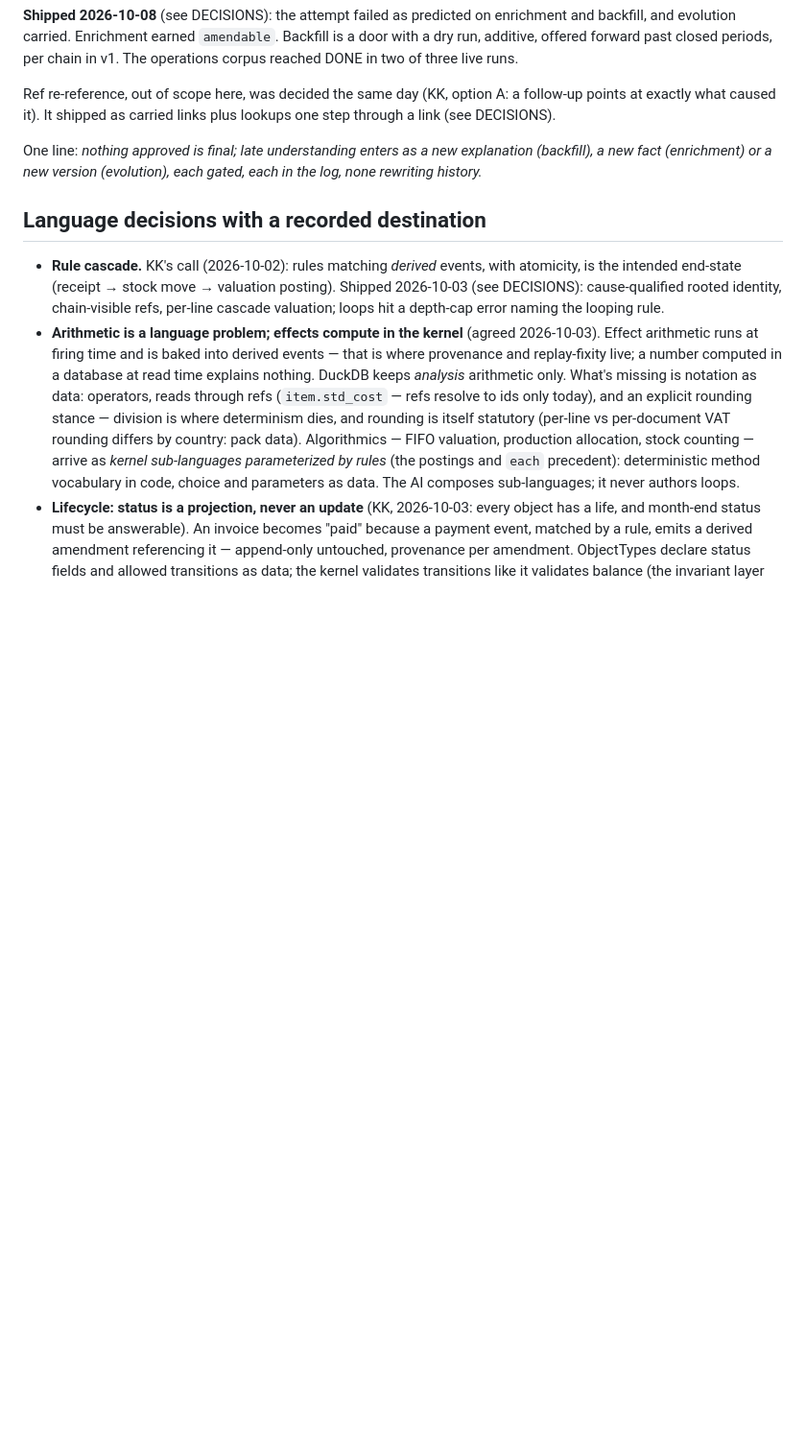
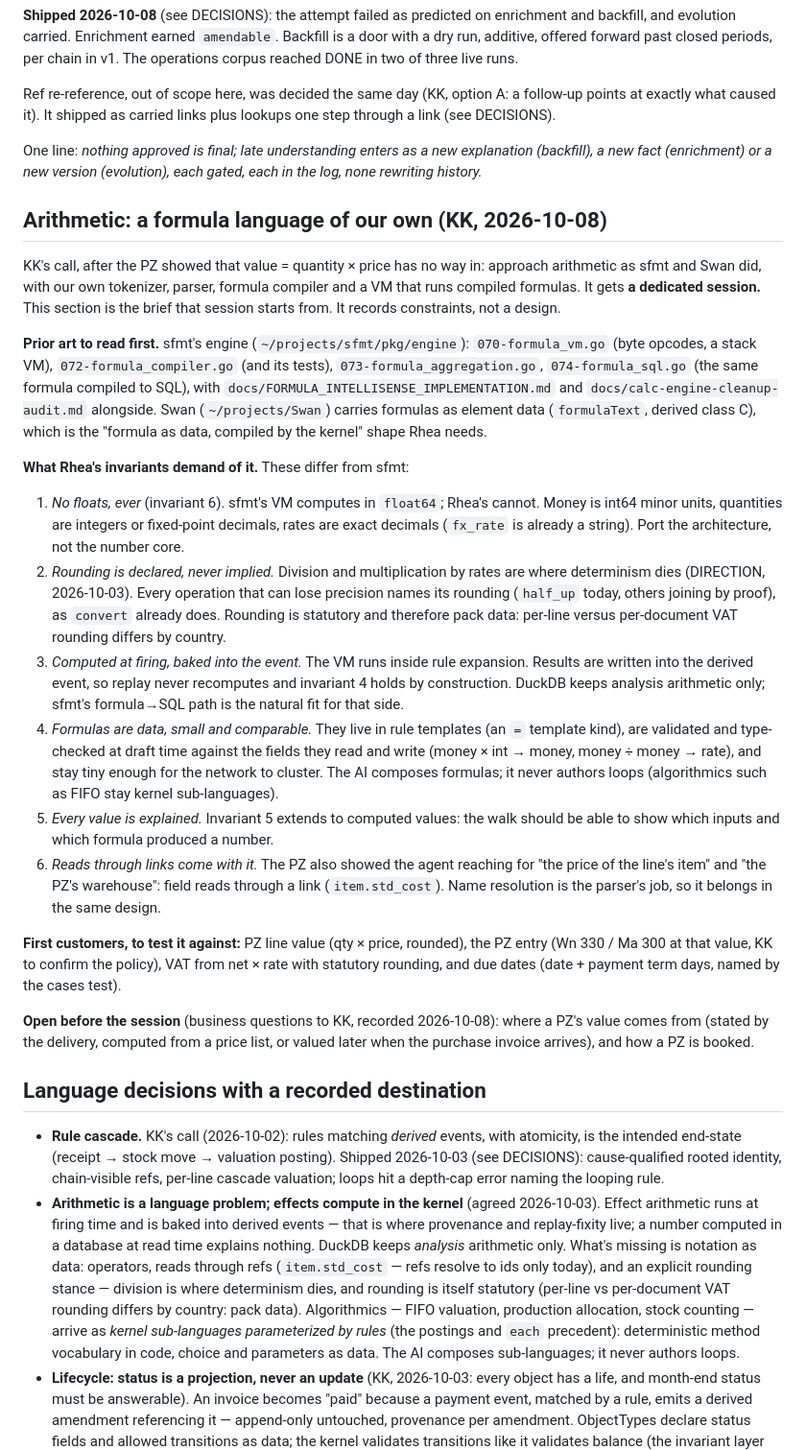
Before and after one commit to MojoHand70/Rhea, a Markdown page: DIRECTION.md, the part around the change. Shown at 96% size. Drawn GitHub-style; blank space fills up the shorter version.

Commit message:
direction: arithmetic gets its own formula language — brief for a dedicated session
KK's call: tokenizer, parser, compiler and VM as in sfmt and Swan. The
brief records Rhea's constraints the port must meet — no floats (sfmt's
VM is float64), declared rounding, computed at firing and baked, formulas
as small typed data, explained values, field reads through links — plus
the first customers (PZ value and entry, VAT, due dates).

Co-Authored-By: Claude Opus 5.5 <noreply@anthropic.com>

```diff
--- a/DIRECTION.md
+++ b/DIRECTION.md
@@ -840,6 +840,64 @@ One line: *nothing approved is final; late understanding enters as a new
 explanation (backfill), a new fact (enrichment) or a new version
 (evolution), each gated, each in the log, none rewriting history.*
 
+## Arithmetic: a formula language of our own (KK, 2026-10-08)
+
+KK's call, after the PZ showed that value = quantity × price has no way
+in: approach arithmetic as sfmt and Swan did, with our own tokenizer,
+parser, formula compiler and a VM that runs compiled formulas. It gets
+**a dedicated session.** This section is the brief that session starts
+from. It records constraints, not a design.
+
+**Prior art to read first.** sfmt's engine (`~/projects/sfmt/pkg/engine`):
+`070-formula_vm.go` (byte opcodes, a stack VM), `072-formula_compiler.go`
+(and its tests), `073-formula_aggregation.go`, `074-formula_sql.go` (the
+same formula compiled to SQL), with `docs/FORMULA_INTELLISENSE_IMPLEMENTATION.md`
+and `docs/calc-engine-cleanup-audit.md` alongside. Swan
+(`~/projects/Swan`) carries formulas as element data (`formulaText`,
+derived class C), which is the "formula as data, compiled by the kernel"
+shape Rhea needs.
+
+**What Rhea's invariants demand of it.** These differ from sfmt:
+
+1. *No floats, ever* (invariant 6). sfmt's VM computes in `float64`;
+   Rhea's cannot. Money is int64 minor units, quantities are integers or
+   fixed-point decimals, rates are exact decimals (`fx_rate` is already
+   a string). Port the architecture, not the number core.
+2. *Rounding is declared, never implied.* Division and multiplication
+   by rates are where determinism dies (DIRECTION, 2026-10-03). Every
+   operation that can lose precision names its rounding (`half_up`
+   today, others joining by proof), as `convert` already does. Rounding
+   is statutory and therefore pack data: per-line versus per-document
+   VAT rounding differs by country.
+3. *Computed at firing, baked into the event.* The VM runs inside rule
+   expansion. Results are written into the derived event, so replay
+   never recomputes and invariant 4 holds by construction. DuckDB keeps
+   analysis arithmetic only; sfmt's formula→SQL path is the natural fit
+   for that side.
+4. *Formulas are data, small and comparable.* They live in rule
+   templates (an `=` template kind), are validated and type-checked at
+   draft time against the fields they read and write (money × int →
+   money, money ÷ money → rate), and stay tiny enough for the network
+   to cluster. The AI composes formulas; it never authors loops
+   (algorithmics such as FIFO stay kernel sub-languages).
+5. *Every value is explained.* Invariant 5 extends to computed values:
+   the walk should be able to show which inputs and which formula
+   produced a number.
+6. *Reads through links come with it.* The PZ also showed the agent
+   reaching for "the price of the line's item" and "the PZ's warehouse":
+   field reads through a link (`item.std_cost`). Name resolution is the
+   parser's job, so it belongs in the same design.
+
+**First customers, to test it against:** PZ line value (qty × price,
+rounded), the PZ entry (Wn 330 / Ma 300 at that value, KK to confirm the
+policy), VAT from net × rate with statutory rounding, and due dates
+(date + payment term days, named by the cases test).
+
+**Open before the session** (business questions to KK, recorded
+2026-10-08): where a PZ's value comes from (stated by the delivery,
+computed from a price list, or valued later when the purchase invoice
+arrives), and how a PZ is booked.
+
 ## Language decisions with a recorded destination
 
 - **Rule cascade.** KK's call (2026-10-02): rules matching *derived* events,
```
